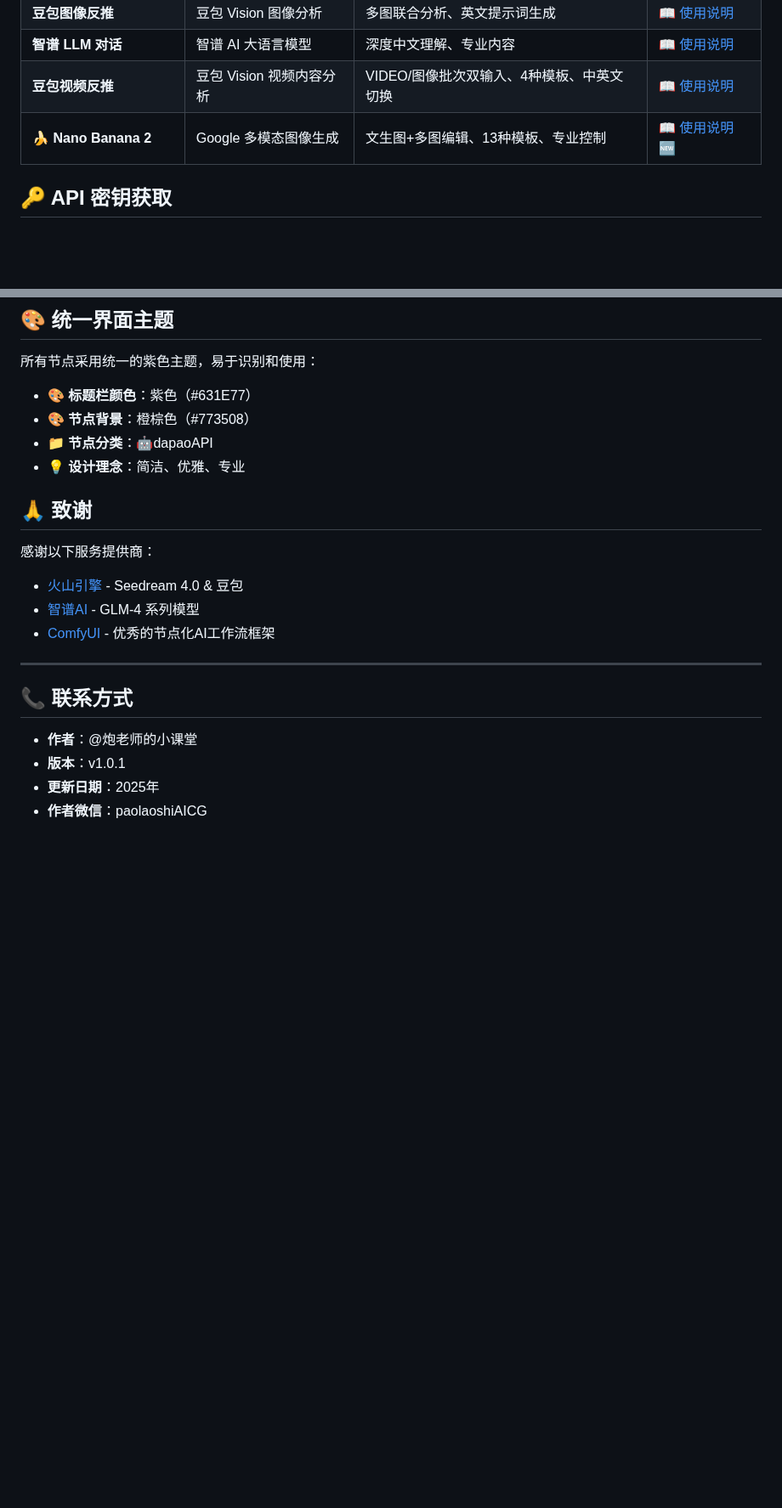
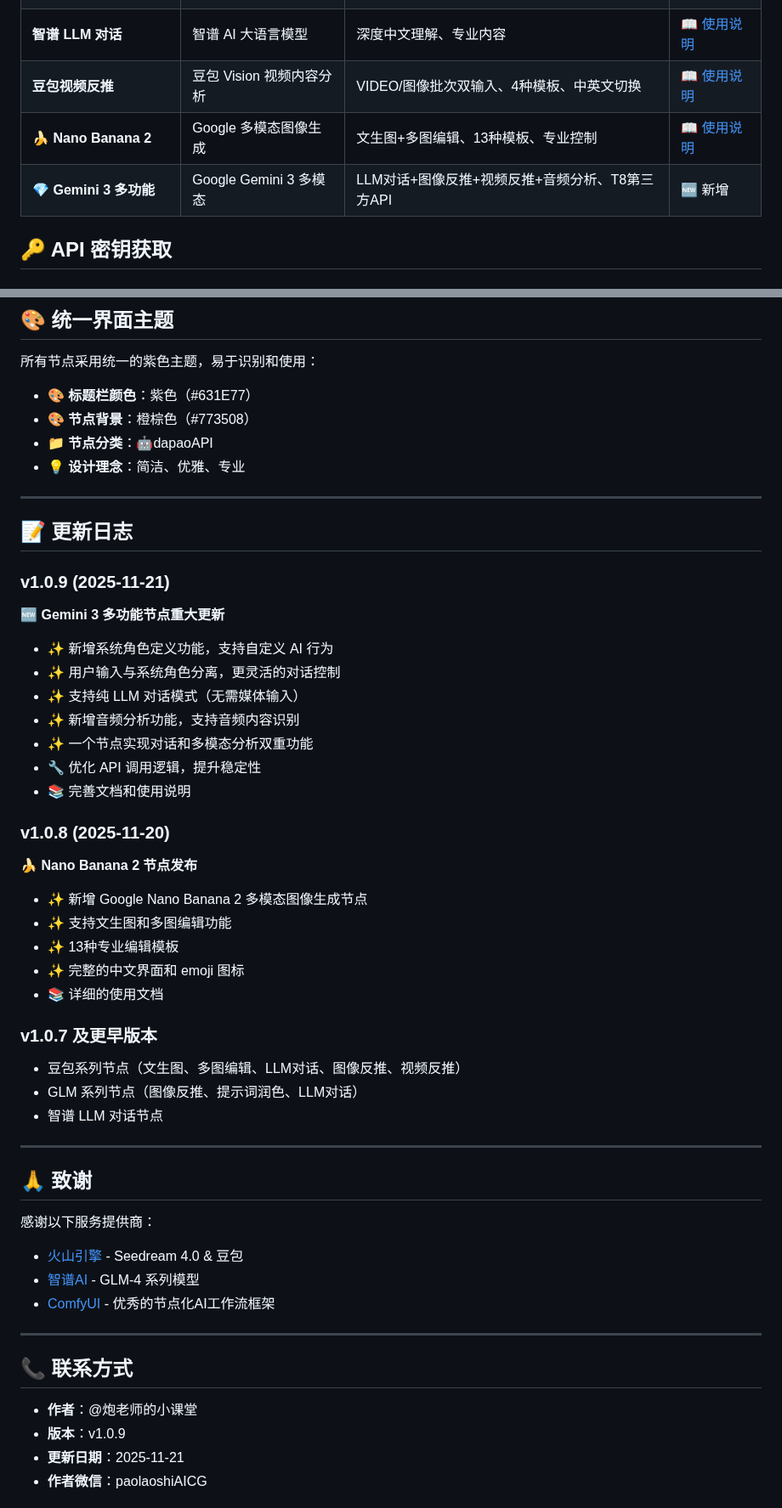
Before and after one commit to paolaoshi/ComfyUI-dapaoAPI, a Markdown page: README.md, 2 parts joined by grey strips. Shown at 85% size. Rendered like a GitHub page; blank space fills up the shorter version.

```diff
--- a/README.md
+++ b/README.md
@@ -72,7 +74,8 @@ pip install -r requirements.txt
 | **豆包图像反推** | 豆包 Vision 图像分析 | 多图联合分析、英文提示词生成 | [📖 使用说明](docs/7-豆包图像反推使用说明.md) |
 | **智谱 LLM 对话** | 智谱 AI 大语言模型 | 深度中文理解、专业内容 | [📖 使用说明](docs/6-智谱LLM对话使用说明.md) |
 | **豆包视频反推** | 豆包 Vision 视频内容分析 | VIDEO/图像批次双输入、4种模板、中英文切换 | [📖 使用说明](docs/8-豆包视频反推使用说明.md) |
-| **🍌 Nano Banana 2** | Google 多模态图像生成 | 文生图+多图编辑、13种模板、专业控制 | [📖 使用说明](docs/banana2_usage.md) 🆕 |
+| **🍌 Nano Banana 2** | Google 多模态图像生成 | 文生图+多图编辑、13种模板、专业控制 | [📖 使用说明](docs/banana2_usage.md) |
+| **💎 Gemini 3 多功能** | Google Gemini 3 多模态 | LLM对话+图像反推+视频反推+音频分析、T8第三方API | 🆕 新增 |
 
 ## 🔑 API 密钥获取
 
@@ -144,6 +187,34 @@ pip install -r requirements.txt
 - 📁 **节点分类**：🤖dapaoAPI
 - 💡 **设计理念**：简洁、优雅、专业
 
+---
+
+## 📝 更新日志
+
+### v1.0.9 (2025-11-21)
+**🆕 Gemini 3 多功能节点重大更新**
+- ✨ 新增系统角色定义功能，支持自定义 AI 行为
+- ✨ 用户输入与系统角色分离，更灵活的对话控制
+- ✨ 支持纯 LLM 对话模式（无需媒体输入）
+- ✨ 新增音频分析功能，支持音频内容识别
+- ✨ 一个节点实现对话和多模态分析双重功能
+- 🔧 优化 API 调用逻辑，提升稳定性
+- 📚 完善文档和使用说明
+
+### v1.0.8 (2025-11-20)
+**🍌 Nano Banana 2 节点发布**
+- ✨ 新增 Google Nano Banana 2 多模态图像生成节点
+- ✨ 支持文生图和多图编辑功能
+- ✨ 13种专业编辑模板
+- ✨ 完整的中文界面和 emoji 图标
+- 📚 详细的使用文档
+
+### v1.0.7 及更早版本
+- 豆包系列节点（文生图、多图编辑、LLM对话、图像反推、视频反推）
+- GLM 系列节点（图像反推、提示词润色、LLM对话）
+- 智谱 LLM 对话节点
+
+---
 
 ## 🙏 致谢
 
@@ -157,8 +228,8 @@ pip install -r requirements.txt
 ## 📞 联系方式
 
 - **作者**：@炮老师的小课堂
-- **版本**：v1.0.1
-- **更新日期**：2025年
+- **版本**：v1.0.9
+- **更新日期**：2025-11-21
 - **作者微信**：paolaoshiAICG
 
 ![alt text](效果图/123.png)
```
Also changed, not shown: other parts of README.md (+43 -1 lines), 效果图/gemini3对话.png (added), 9 other files.
